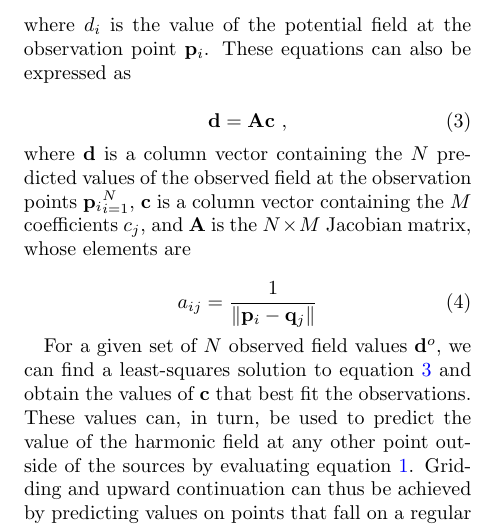
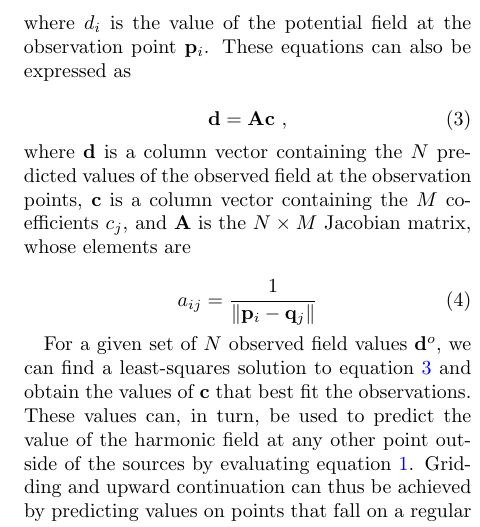
Before and after one commit to compgeolab/eql-gradient-boosted, a LaTeX paper (manuscript/manuscript.tex): part of one column of page 3 of 17, cut so that both start at the same text. Compiled offline with pdfLaTeX; a missing bibliography style is replaced by a similar one.

Commit message:
Don't include definition of observation points a second time

```diff
--- a/manuscript/manuscript.tex
+++ b/manuscript/manuscript.tex
@@ -246,7 +246,7 @@ These equations can also be expressed as
 \end{equation}
 
 \noindent where $\mathbf{d}$ is a column vector containing the $N$ predicted
-values of the observed field at the observation points ${\mathbf{p}_i}_{i=1}^N$,
+values of the observed field at the observation points,
 $\mathbf{c}$ is a column vector containing the $M$ coefficients $c_j$,
 and $\mathbf{A}$ is the $N \times M$ Jacobian matrix,
 whose elements are
```
